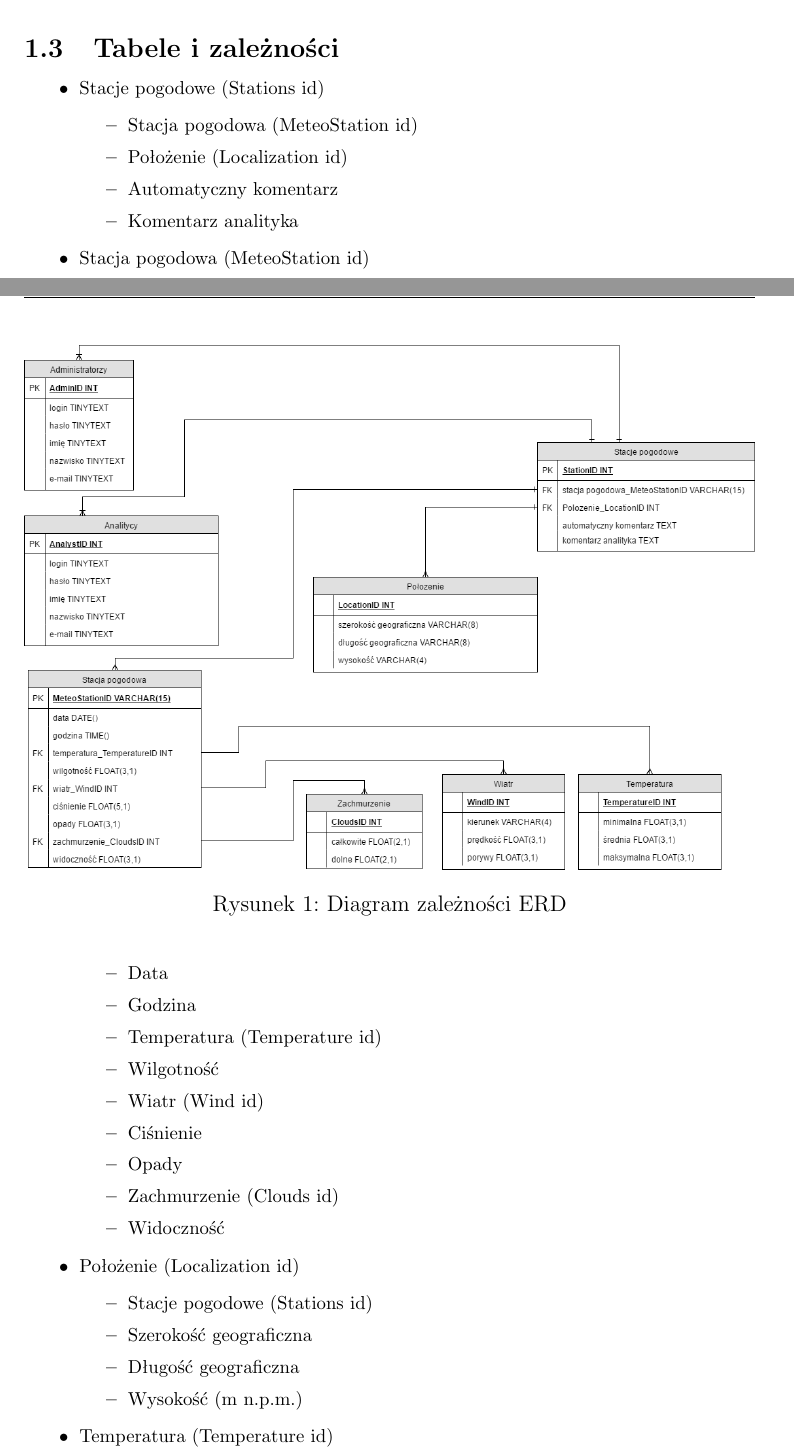
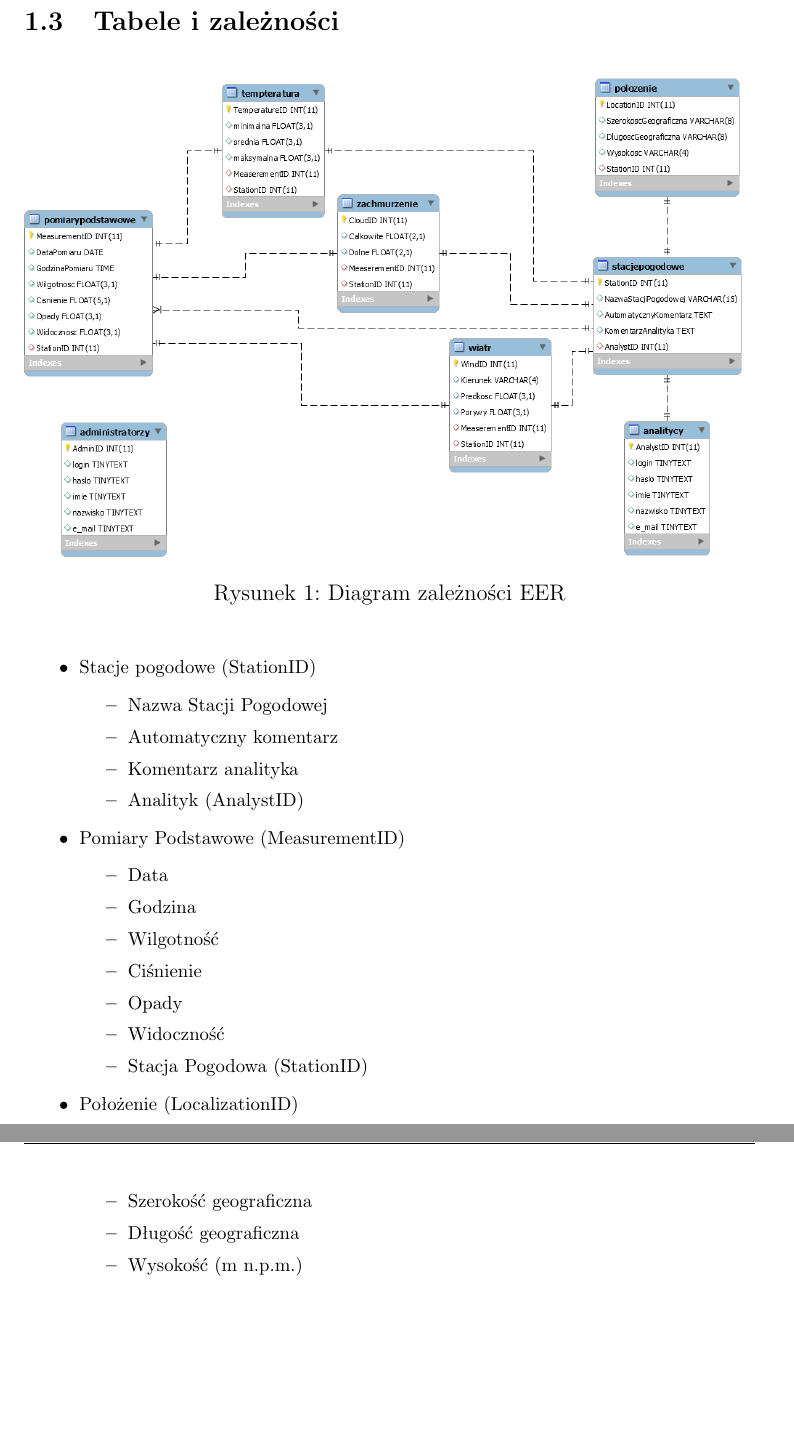
Before and after one commit to DubelSoftwareSolutions/Weather-Data-Analyser, a LaTeX document (SprawozdanieKwietniowe/Opis_projektu.tex): two parts of pages 4 and 5 of 8 before the commit and two parts of pages 5 and 6 of 8 after it, joined at a grey line, cut so that both start at the same text, the shorter picture padded with empty space. Compiled offline with pdfLaTeX.

Commit message:
Ostatnie poprawki

```diff
--- a/SprawozdanieKwietniowe/Opis_projektu.tex
+++ b/SprawozdanieKwietniowe/Opis_projektu.tex
@@ -102,35 +103,32 @@ Wynikiem analizy danych są wykresy zależności różnych czynników pogodowych
 
 \begin{figure}[!htb]
 \includegraphics[width=\textwidth]{./figures/diagram_zwiazkow.png}
-\caption{Diagram zależności ERD}
+\caption{Diagram zależności EER}
 \end{figure}
 
 \begin{footnotesize}
 \begin{itemize}
-\item Stacje pogodowe (Stations id)
+\item Stacje pogodowe (StationID)
     \begin{itemize}
-	\item Stacja pogodowa (MeteoStation id)
-	\item Położenie (Localization id)
+    \item Nazwa Stacji Pogodowej
     \item Automatyczny komentarz
     \item Komentarz analityka
+    \item Analityk (AnalystID)
     \end{itemize}
-\item Stacja pogodowa (MeteoStation id)
+\item Pomiary Podstawowe (MeasurementID)
     \begin{itemize}
     \item Data
     \item Godzina
-    \item Temperatura (Temperature id)
     \item Wilgotność
-    \item Wiatr (Wind id)
     \item Ciśnienie
     \item Opady
-    \item Zachmurzenie (Clouds id)
     \item Widoczność
+    \item Stacja Pogodowa (StationID)
     \end{itemize}
-\item Położenie (Localization id)
+\item Położenie (LocalizationID)
 	\begin{itemize}
-	\item Stacje pogodowe (Stations id)
 	\item Szerokość geograficzna
     \item Długość geograficzna
     \item Wysokość (m n.p.m.)
+    \item Stacja Pogodowa (StationID)
 	\end{itemize}
-\item Temperatura (Temperature id)
```
Also changed, not shown: SprawozdanieKwietniowe/figures/diagram_zwiazkow.png, SprawozdanieKwietniowe/Opis_projektu.tex (17 more changed lines), 7 other files.
